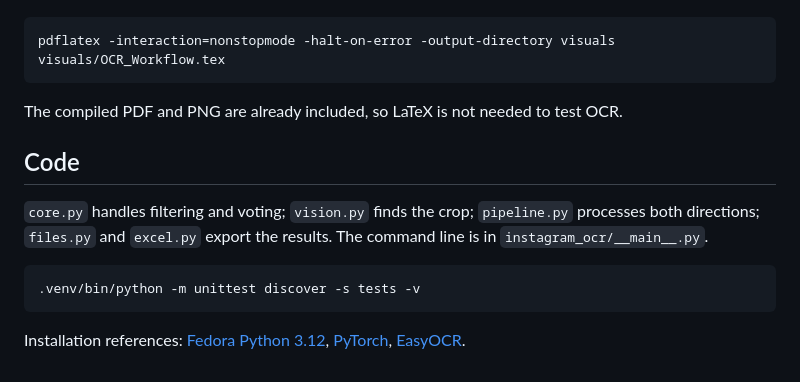
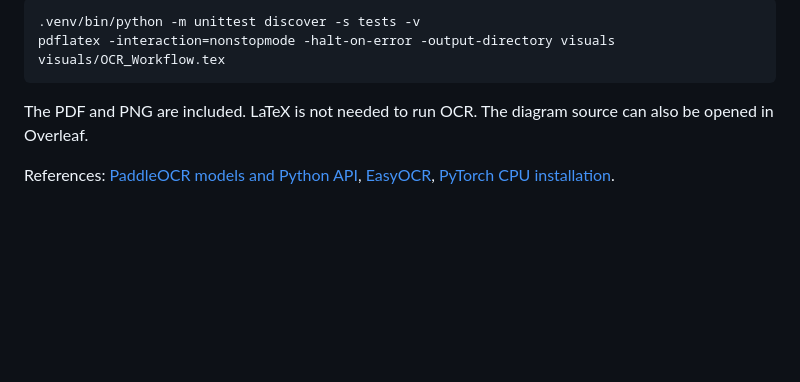
Before and after one commit to econvaibhav/IG-TK-AccNames-OCR, a Markdown page: README.md, the part around the change printed below. Rendered like a GitHub page; blank space fills up the shorter version.

````diff
--- a/README.md
+++ b/README.md
@@ -72,20 +146,12 @@ Open `visuals/OCR_Workflow.tex` in Overleaf, or compile it with pdfLaTeX:
 
 ```bash
+.venv/bin/python -m unittest discover -s tests -v
 pdflatex -interaction=nonstopmode -halt-on-error -output-directory visuals visuals/OCR_Workflow.tex
 ```
 
-The compiled PDF and PNG are already included, so LaTeX is not needed to test OCR.
+The PDF and PNG are included. LaTeX is not needed to run OCR. The diagram source
+can also be opened in Overleaf.
 
-## Code
-
-`core.py` handles filtering and voting; `vision.py` finds the crop;
-`pipeline.py` processes both directions; `files.py` and `excel.py` export the
-results. The command line is in `instagram_ocr/__main__.py`.
-
-```bash
-.venv/bin/python -m unittest discover -s tests -v
-```
-
-Installation references: [Fedora Python 3.12](https://packages.fedoraproject.org/pkgs/python3.12/python3.12/),
-[PyTorch](https://pytorch.org/get-started/locally/),
-[EasyOCR](https://www.jaided.ai/easyocr/documentation/).
+References: [PaddleOCR models and Python API](https://github.com/PaddlePaddle/PaddleOCR/blob/main/docs/version3.x/pipeline_usage/OCR.en.md),
+[EasyOCR](https://www.jaided.ai/easyocr/documentation/),
+[PyTorch CPU installation](https://pytorch.org/get-started/locally/).
````
Also changed, not shown: other parts of README.md (+122 -48 lines), visuals/OCR_Workflow.png, visuals/Review_Preview.png (added), 2 other files.
